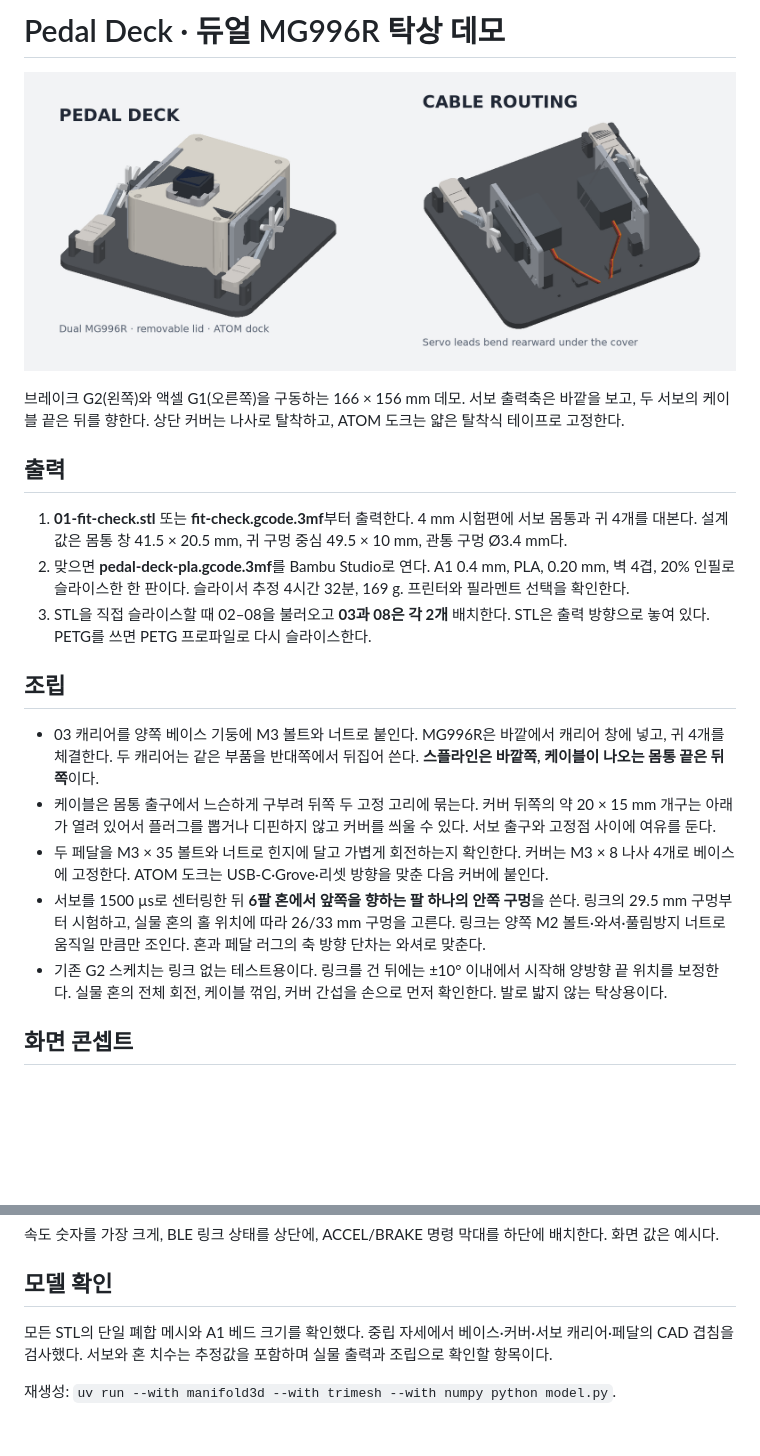
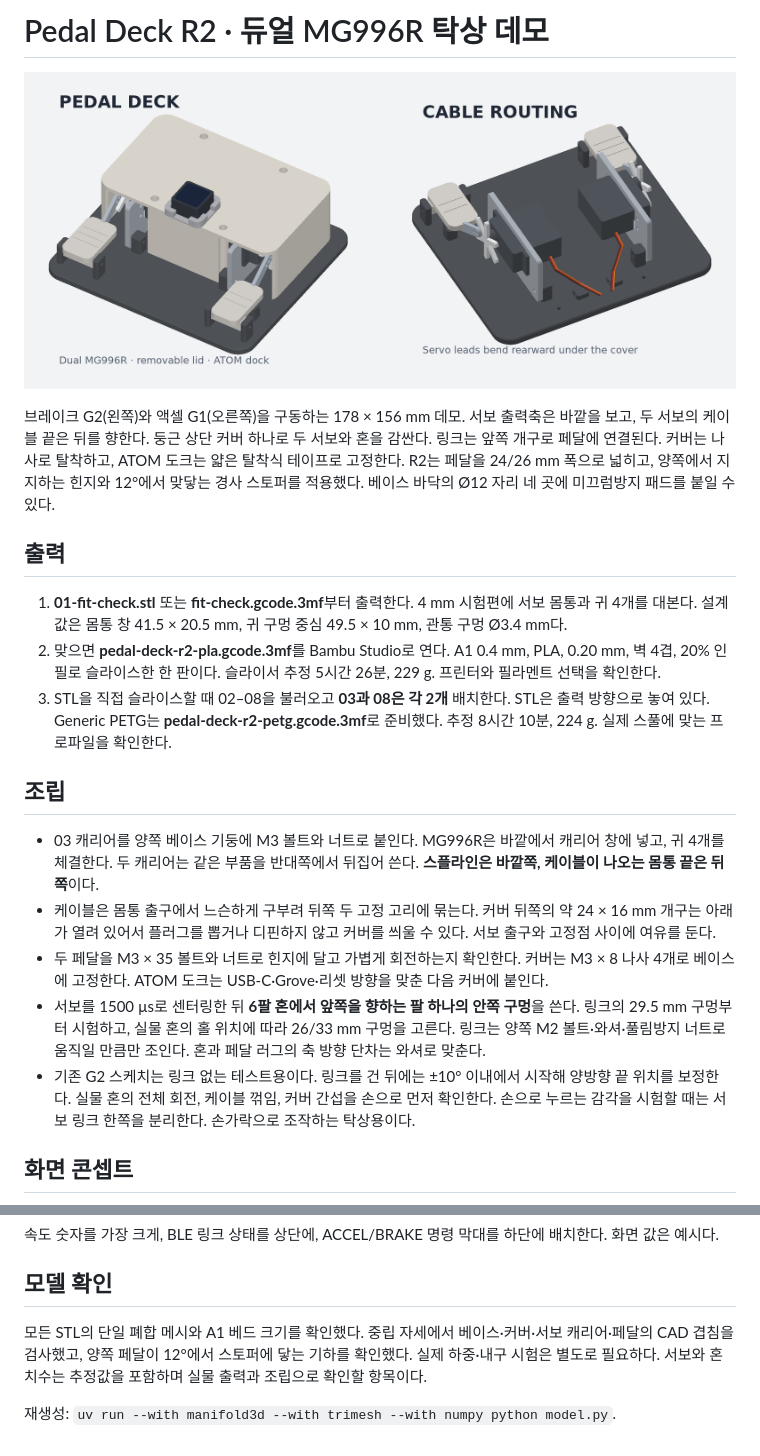
Before and after one commit to hwkim3330/prints, a Markdown page: pedal-deck/README.md, 2 parts joined by grey strips. Drawn GitHub-style; pictures changed too: pedal-deck/preview.png; blank space fills up the shorter version.

Commit message:
Enclose servo horns and add supported pedal stops

```diff
--- a/pedal-deck/README.md
+++ b/pedal-deck/README.md
@@ -1,24 +1,27 @@
-# Pedal Deck · 듀얼 MG996R 탁상 데모
+# Pedal Deck R2 · 듀얼 MG996R 탁상 데모
 
 ![조립과 배선](preview.png)
 
-브레이크 G2(왼쪽)와 액셀 G1(오른쪽)을 구동하는 166 × 156 mm 데모.
+브레이크 G2(왼쪽)와 액셀 G1(오른쪽)을 구동하는 178 × 156 mm 데모.
 서보 출력축은 바깥을 보고, 두 서보의 케이블 끝은 뒤를 향한다.
-상단 커버는 나사로 탈착하고, ATOM 도크는 얇은 탈착식 테이프로 고정한다.
+둥근 상단 커버 하나로 두 서보와 혼을 감싼다. 링크는 앞쪽 개구로 페달에 연결된다.
+커버는 나사로 탈착하고, ATOM 도크는 얇은 탈착식 테이프로 고정한다.
+R2는 페달을 24/26 mm 폭으로 넓히고, 양쪽에서 지지하는 힌지와 12°에서 맞닿는 경사 스토퍼를 적용했다.
+베이스 바닥의 Ø12 자리 네 곳에 미끄럼방지 패드를 붙일 수 있다.
 
 ## 출력
 
 1. **01-fit-check.stl** 또는 **fit-check.gcode.3mf**부터 출력한다. 4 mm 시험편에 서보 몸통과 귀 4개를 대본다. 설계값은 몸통 창 41.5 × 20.5 mm, 귀 구멍 중심 49.5 × 10 mm, 관통 구멍 Ø3.4 mm다.
-2. 맞으면 **pedal-deck-pla.gcode.3mf**를 Bambu Studio로 연다. A1 0.4 mm, PLA, 0.20 mm, 벽 4겹, 20% 인필로 슬라이스한 한 판이다. 슬라이서 추정 4시간 32분, 169 g. 프린터와 필라멘트 선택을 확인한다.
-3. STL을 직접 슬라이스할 때 02–08을 불러오고 **03과 08은 각 2개** 배치한다. STL은 출력 방향으로 놓여 있다. PETG를 쓰면 PETG 프로파일로 다시 슬라이스한다.
+2. 맞으면 **pedal-deck-r2-pla.gcode.3mf**를 Bambu Studio로 연다. A1 0.4 mm, PLA, 0.20 mm, 벽 4겹, 20% 인필로 슬라이스한 한 판이다. 슬라이서 추정 5시간 26분, 229 g. 프린터와 필라멘트 선택을 확인한다.
+3. STL을 직접 슬라이스할 때 02–08을 불러오고 **03과 08은 각 2개** 배치한다. STL은 출력 방향으로 놓여 있다. Generic PETG는 **pedal-deck-r2-petg.gcode.3mf**로 준비했다. 추정 8시간 10분, 224 g. 실제 스풀에 맞는 프로파일을 확인한다.
 
 ## 조립
 
 - 03 캐리어를 양쪽 베이스 기둥에 M3 볼트와 너트로 붙인다. MG996R은 바깥에서 캐리어 창에 넣고, 귀 4개를 체결한다. 두 캐리어는 같은 부품을 반대쪽에서 뒤집어 쓴다. **스플라인은 바깥쪽, 케이블이 나오는 몸통 끝은 뒤쪽**이다.
-- 케이블은 몸통 출구에서 느슨하게 구부려 뒤쪽 두 고정 고리에 묶는다. 커버 뒤쪽의 약 20 × 15 mm 개구는 아래가 열려 있어서 플러그를 뽑거나 디핀하지 않고 커버를 씌울 수 있다. 서보 출구와 고정점 사이에 여유를 둔다.
+- 케이블은 몸통 출구에서 느슨하게 구부려 뒤쪽 두 고정 고리에 묶는다. 커버 뒤쪽의 약 24 × 16 mm 개구는 아래가 열려 있어서 플러그를 뽑거나 디핀하지 않고 커버를 씌울 수 있다. 서보 출구와 고정점 사이에 여유를 둔다.
 - 두 페달을 M3 × 35 볼트와 너트로 힌지에 달고 가볍게 회전하는지 확인한다. 커버는 M3 × 8 나사 4개로 베이스에 고정한다. ATOM 도크는 USB-C·Grove·리셋 방향을 맞춘 다음 커버에 붙인다.
 - 서보를 1500 µs로 센터링한 뒤 **6팔 혼에서 앞쪽을 향하는 팔 하나의 안쪽 구멍**을 쓴다. 링크의 29.5 mm 구멍부터 시험하고, 실물 혼의 홀 위치에 따라 26/33 mm 구멍을 고른다. 링크는 양쪽 M2 볼트·와셔·풀림방지 너트로 움직일 만큼만 조인다. 혼과 페달 러그의 축 방향 단차는 와셔로 맞춘다.
-- 기존 G2 스케치는 링크 없는 테스트용이다. 링크를 건 뒤에는 ±10° 이내에서 시작해 양방향 끝 위치를 보정한다. 실물 혼의 전체 회전, 케이블 꺾임, 커버 간섭을 손으로 먼저 확인한다. 발로 밟지 않는 탁상용이다.
+- 기존 G2 스케치는 링크 없는 테스트용이다. 링크를 건 뒤에는 ±10° 이내에서 시작해 양방향 끝 위치를 보정한다. 실물 혼의 전체 회전, 케이블 꺾임, 커버 간섭을 손으로 먼저 확인한다. 손으로 누르는 감각을 시험할 때는 서보 링크 한쪽을 분리한다. 손가락으로 조작하는 탁상용이다.
 
 ## 화면 콘셉트
 
@@ -28,6 +31,6 @@
 
 ## 모델 확인
 
-모든 STL의 단일 폐합 메시와 A1 베드 크기를 확인했다. 중립 자세에서 베이스·커버·서보 캐리어·페달의 CAD 겹침을 검사했다. 서보와 혼 치수는 추정값을 포함하며 실물 출력과 조립으로 확인할 항목이다.
+모든 STL의 단일 폐합 메시와 A1 베드 크기를 확인했다. 중립 자세에서 베이스·커버·서보 캐리어·페달의 CAD 겹침을 검사했고, 양쪽 페달이 12°에서 스토퍼에 닿는 기하를 확인했다. 실제 하중·내구 시험은 별도로 필요하다. 서보와 혼 치수는 추정값을 포함하며 실물 출력과 조립으로 확인할 항목이다.
 
 재생성: `uv run --with manifold3d --with trimesh --with numpy python model.py`.
```
Also changed, not shown: 8 other files.
